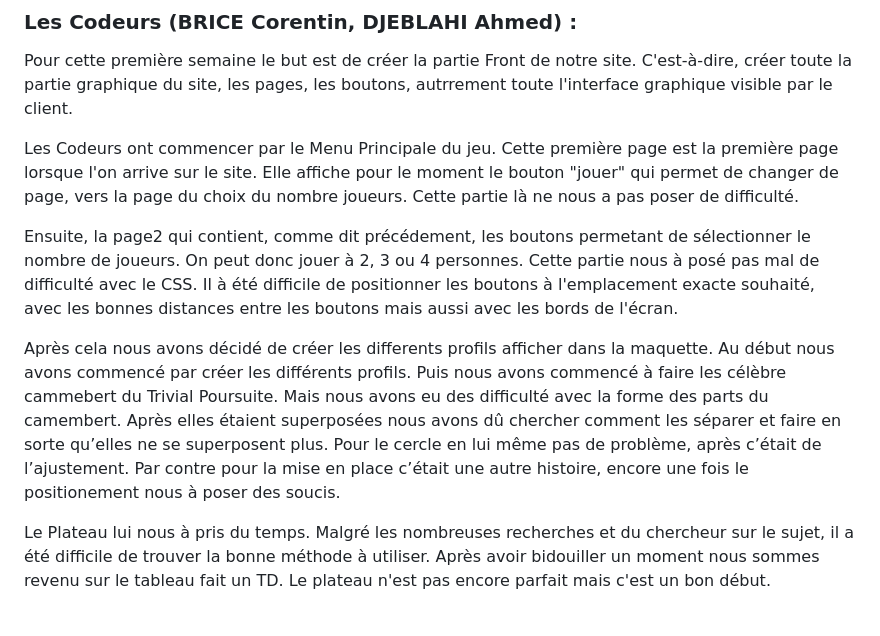
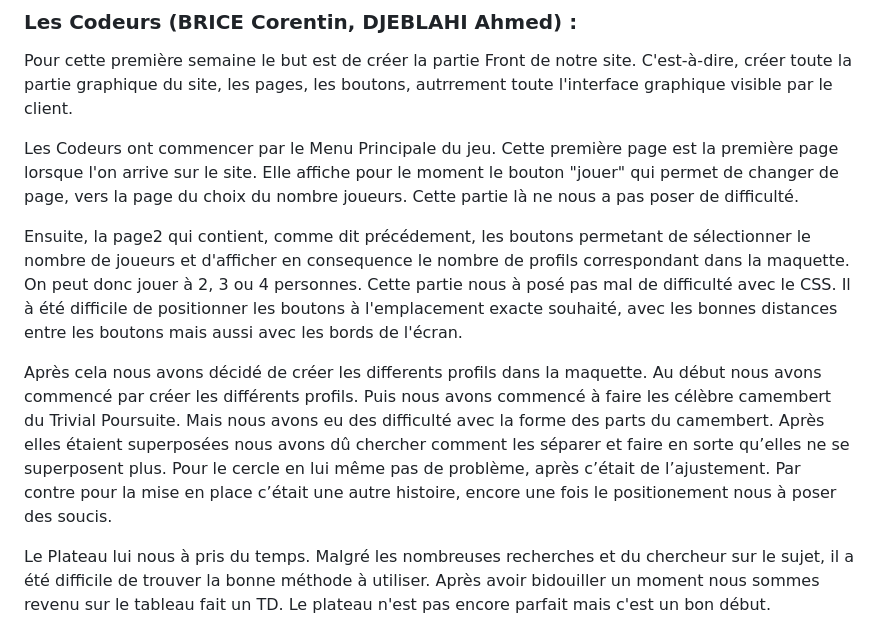
Before and after one commit to CorentinBRICE-PRO/web-site, a Markdown page: S1_G5_Trivial_Poursuite.md, the part around the change. Drawn GitHub-style.

Commit message:
Precision rapport codeur

```diff
--- a/S1_G5_Trivial_Poursuite.md
+++ b/S1_G5_Trivial_Poursuite.md
@@ -19,9 +19,9 @@ Pour cette première semaine le but est de créer la partie Front de notre site.
 
 Les Codeurs ont commencer par le Menu Principale du jeu. Cette première page est la première page lorsque l'on arrive sur le site. Elle affiche pour le moment le bouton "jouer" qui permet de changer de page, vers la page du choix du nombre joueurs. Cette partie là ne nous a pas poser de difficulté.
 
-Ensuite, la page2 qui contient, comme dit précédement, les boutons permetant de sélectionner le nombre de joueurs. On peut donc jouer à 2, 3 ou 4 personnes. Cette partie nous à posé pas mal de difficulté avec le CSS. Il à été difficile de positionner les boutons à l'emplacement exacte souhaité, avec les bonnes distances entre les boutons mais aussi avec les bords de l'écran.
+Ensuite, la page2 qui contient, comme dit précédement, les boutons permetant de sélectionner le nombre de joueurs et d'afficher en consequence le nombre de profils correspondant dans la maquette. On peut donc jouer à 2, 3 ou 4 personnes. Cette partie nous à posé pas mal de difficulté avec le CSS. Il à été difficile de positionner les boutons à l'emplacement exacte souhaité, avec les bonnes distances entre les boutons mais aussi avec les bords de l'écran.
 
-Après cela nous avons décidé de créer les differents profils afficher dans la maquette. Au début nous avons commencé par créer les différents profils. Puis nous avons commencé à faire les célèbre cammebert du Trivial Poursuite. Mais nous avons eu des difficulté avec la forme des parts du camembert. Après elles étaient superposées nous avons dû chercher comment les séparer et faire en sorte qu’elles ne se superposent plus. Pour le cercle en lui même pas de problème, après c’était de l’ajustement. Par contre pour la mise en place c’était une autre histoire, encore une fois le positionement nous à poser des soucis.
+Après cela nous avons décidé de créer les differents profils dans la maquette. Au début nous avons commencé par créer les différents profils. Puis nous avons commencé à faire les célèbre camembert du Trivial Poursuite. Mais nous avons eu des difficulté avec la forme des parts du camembert. Après elles étaient superposées nous avons dû chercher comment les séparer et faire en sorte qu’elles ne se superposent plus. Pour le cercle en lui même pas de problème, après c’était de l’ajustement. Par contre pour la mise en place c’était une autre histoire, encore une fois le positionement nous à poser des soucis.
 
 Le Plateau lui nous à pris du temps. Malgré les nombreuses recherches et du chercheur sur le sujet, il a été difficile de trouver la bonne méthode à utiliser. Après avoir bidouiller un moment nous sommes revenu sur le tableau fait un TD. Le plateau n'est pas encore parfait mais c'est un bon début.
 
```
